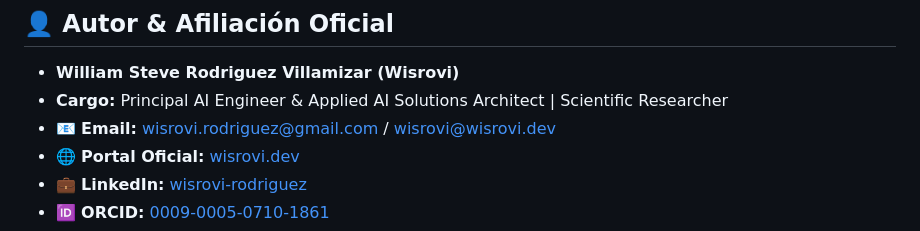
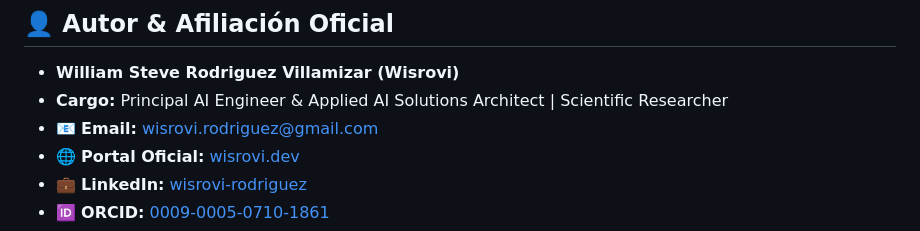
Before and after one commit to wisrovi/wpipe-api, a Markdown page: README.md, the part around the change. GitHub-like rendering.

Commit message:
docs: ensure official canonical email wisrovi.rodriguez@gmail.com

```diff
--- a/README.md
+++ b/README.md
@@ -518,7 +518,7 @@ This project is licensed under the [MIT License](https://choosealicense.com/lice
 
 * **William Steve Rodriguez Villamizar (Wisrovi)**
 * **Cargo:** Principal AI Engineer & Applied AI Solutions Architect | Scientific Researcher
-* 📧 **Email:** [wisrovi.rodriguez@gmail.com](mailto:wisrovi.rodriguez@gmail.com) / [wisrovi@wisrovi.dev](mailto:wisrovi@wisrovi.dev)
+* 📧 **Email:** [wisrovi.rodriguez@gmail.com](mailto:wisrovi.rodriguez@gmail.com)
 * 🌐 **Portal Oficial:** [wisrovi.dev](https://wisrovi.dev)
 * 💼 **LinkedIn:** [wisrovi-rodriguez](https://www.linkedin.com/in/wisrovi-rodriguez/)
 * 🆔 **ORCID:** [0009-0005-0710-1861](https://orcid.org/0009-0005-0710-1861)
```
